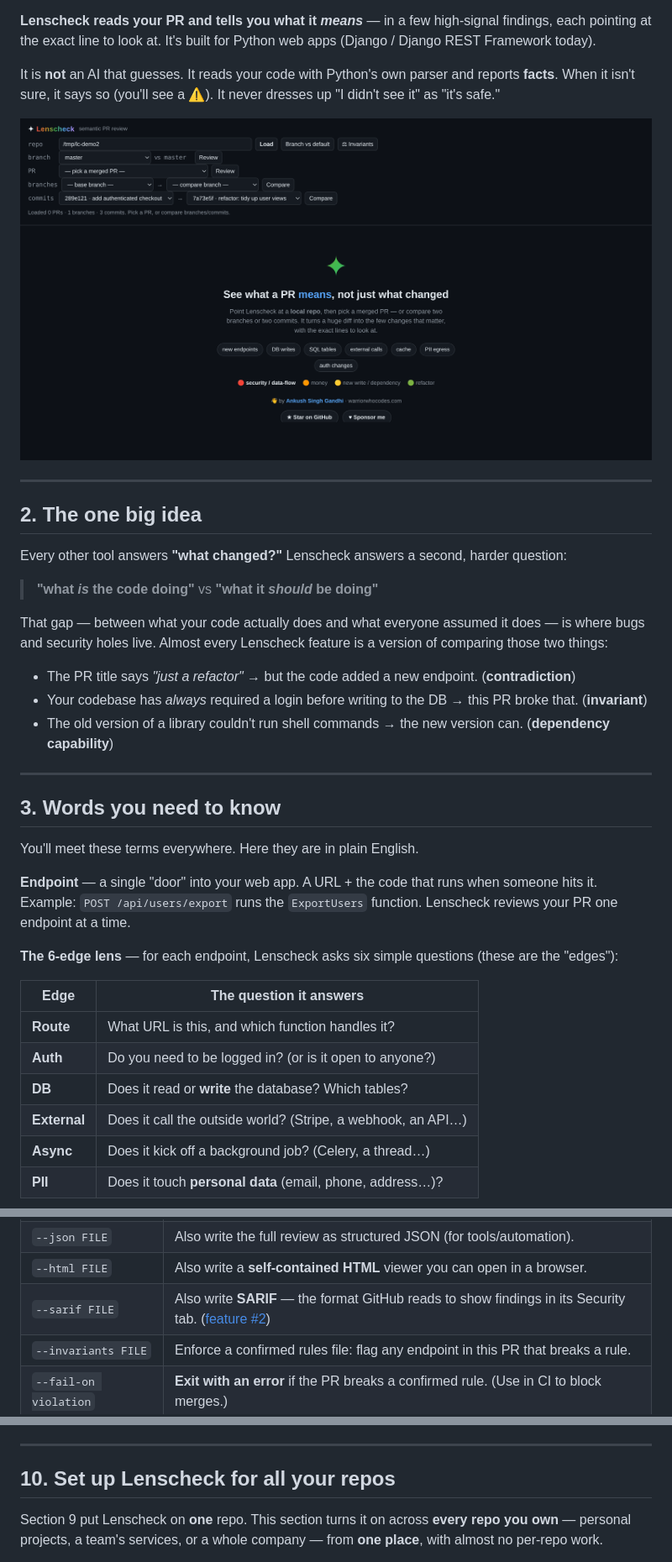
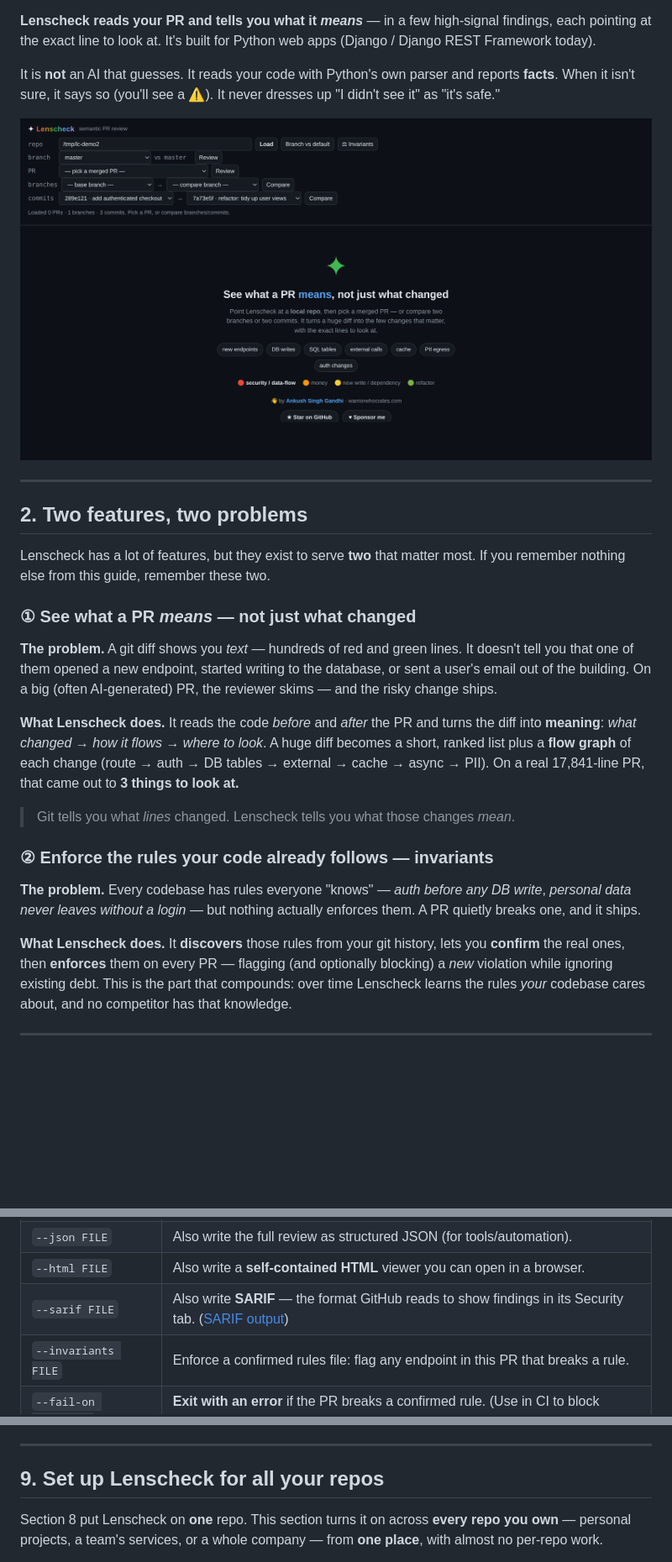
Before and after one commit to AnkushSinghGandhi/lenscheck-semantic-reviewer, a Markdown page: blog/lenscheck-complete-guide.md, 3 parts joined by grey strips. Shown at 84% size. GitHub-like rendering; blank space fills up the shorter version.

```diff
--- a/blog/lenscheck-complete-guide.md
+++ b/blog/lenscheck-complete-guide.md
@@ -38,41 +65,38 @@ at the exact line to look at. It's built for Python web apps (Django / Django RE
 It is **not** an AI that guesses. It reads your code with Python's own parser and reports **facts**.
 When it isn't sure, it says so (you'll see a ⚠). It never dresses up "I didn't see it" as "it's safe."
 
-![The Lenscheck landing page](images/00-welcome.png)
+![The Lenscheck landing page](https://github.com/AnkushSinghGandhi/lenscheck-semantic-reviewer/blob/main/blog/images/00-welcome.png?raw=true)
 
 ---
 
-## 2. The one big idea
+## 2. Two features, two problems
 
-Every other tool answers **"what changed?"** Lenscheck answers a second, harder question:
+Lenscheck has a lot of features, but they exist to serve **two** that matter most. If you remember
+nothing else from this guide, remember these two.
 
-> **"what *is* the code doing"** vs **"what it *should* be doing"**
+### ① See what a PR *means* — not just what changed
 
-That gap — between what your code actually does and what everyone assumed it does — is where bugs and
-security holes live. Almost every Lenscheck feature is a version of comparing those two things:
+**The problem.** A git diff shows you *text* — hundreds of red and green lines. It doesn't tell you
+that one of them opened a new endpoint, started writing to the database, or sent a user's email out
+of the building. On a big (often AI-generated) PR, the reviewer skims — and the risky change ships.
 
-- The PR title says *"just a refactor"* → but the code added a new endpoint. (**contradiction**)
-- Your codebase has *always* required a login before writing to the DB → this PR broke that. (**invariant**)
-- The old version of a library couldn't run shell commands → the new version can. (**dependency capability**)
+**What Lenscheck does.** It reads the code *before* and *after* the PR and turns the diff into
+**meaning**: *what changed → how it flows → where to look*. A huge diff becomes a short, ranked list
+plus a **flow graph** of each change (route → auth → DB tables → external → cache → async → PII). On a
+real 17,841-line PR, that came out to **3 things to look at.**
+
+> Git tells you what *lines* changed. Lenscheck tells you what those changes *mean*.
+
+### ② Enforce the rules your code already follows — invariants
+
+**The problem.** Every codebase has rules everyone "knows" — *auth before any DB write*, *personal
+data never leaves without a login* — but nothing actually enforces them. A PR quietly breaks one, and
+it ships.
+
+**What Lenscheck does.** It **discovers** those rules from your git history, lets you **confirm** the
+real ones, then **enforces** them on every PR — flagging (and optionally blocking) a *new* violation
+while ignoring existing debt. This is the part that compounds: over time Lenscheck learns the rules
+*your* codebase cares about, and no competitor has that knowledge.
 
 ---
 
-## 3. Words you need to know
-
-You'll meet these terms everywhere. Here they are in plain English.
-
-**Endpoint** — a single "door" into your web app. A URL + the code that runs when someone hits it.
-Example: `POST /api/users/export` runs the `ExportUsers` function. Lenscheck reviews your PR one
-endpoint at a time.
-
-**The 6-edge lens** — for each endpoint, Lenscheck asks six simple questions (these are the "edges"):
-
-| Edge | The question it answers |
-|------|-------------------------|
-| **Route** | What URL is this, and which function handles it? |
-| **Auth** | Do you need to be logged in? (or is it open to anyone?) |
-| **DB** | Does it read or **write** the database? Which tables? |
-| **External** | Does it call the outside world? (Stripe, a webhook, an API…) |
-| **Async** | Does it kick off a background job? (Celery, a thread…) |
-| **PII** | Does it touch **personal data** (email, phone, address…)? |
-
@@ -278,7 +294,7 @@ lenscheck review https://github.com/owner/repo --pr 123
 | `--out FILE` | Where to write the Markdown report. Default: `pr_review.md`. |
 | `--json FILE` | Also write the full review as structured JSON (for tools/automation). |
 | `--html FILE` | Also write a **self-contained HTML** viewer you can open in a browser. |
-| `--sarif FILE` | Also write **SARIF** — the format GitHub reads to show findings in its Security tab. ([feature #2](#feature-2--sarif-output)) |
+| `--sarif FILE` | Also write **SARIF** — the format GitHub reads to show findings in its Security tab. ([SARIF output](#findings-belong-in-the-security-tab)) |
 | `--invariants FILE` | Enforce a confirmed rules file: flag any endpoint in this PR that breaks a rule. |
 | `--fail-on violation` | **Exit with an error** if the PR breaks a confirmed rule. (Use in CI to block merges.) |
 | `--fail-on crit` | Exit with an error on **any** 🔴 finding. |
@@ -622,9 +648,9 @@ arrive as the PR comment, inline comments, and label, and an org-wide roll-up is
 
 ---
 
-## 10. Set up Lenscheck for all your repos
+## 9. Set up Lenscheck for all your repos
 
-Section 9 put Lenscheck on **one** repo. This section turns it on across **every repo you own** —
+Section 8 put Lenscheck on **one** repo. This section turns it on across **every repo you own** —
 personal projects, a team's services, or a whole company — from **one place**, with almost no
 per-repo work.
 
```
Also changed, not shown: other parts of blog/lenscheck-complete-guide.md (+244 -166 lines).
